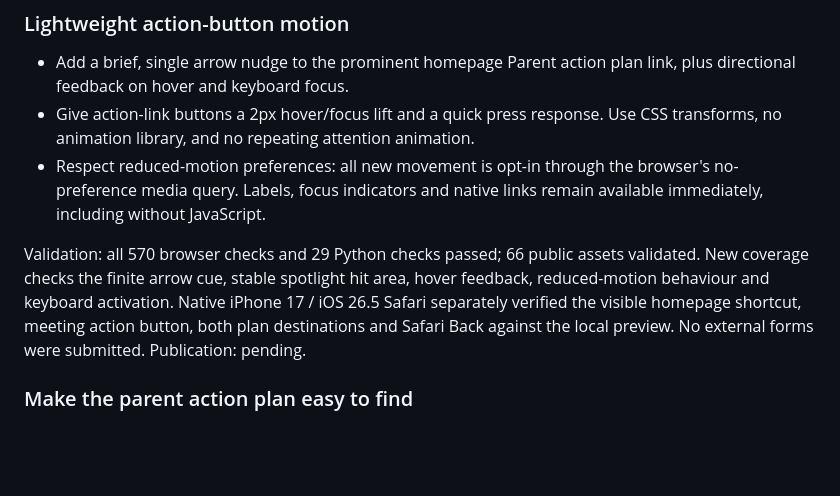
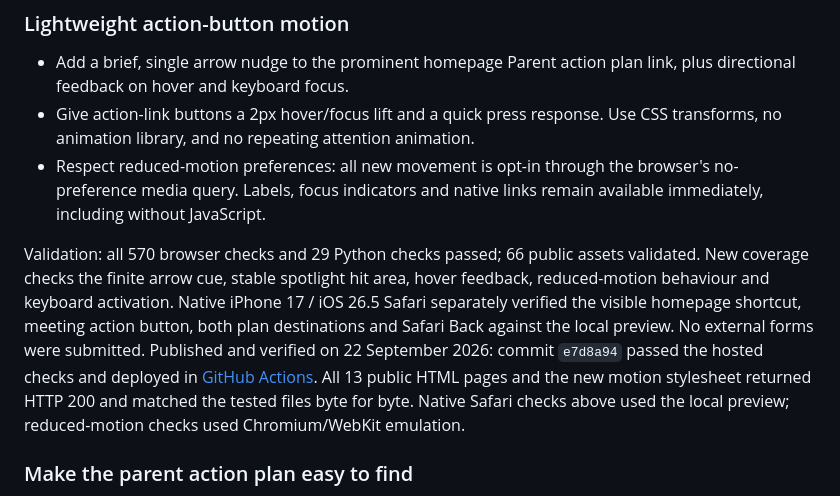
Before and after one commit to ystoneman/kew-riverside-website, a Markdown page: CHANGELOG.md, the part around the change. GitHub-like rendering; blank space fills up the shorter version.

Commit message:
Record verified button motion deployment [skip ci]

```diff
--- a/CHANGELOG.md
+++ b/CHANGELOG.md
@@ -14,7 +14,7 @@ Add “What benefits has your child experienced in a mixed-age class?” to the
 - Give action-link buttons a 2px hover/focus lift and a quick press response. Use CSS transforms, no animation library, and no repeating attention animation.
 - Respect reduced-motion preferences: all new movement is opt-in through the browser's no-preference media query. Labels, focus indicators and native links remain available immediately, including without JavaScript.
 
-Validation: all 570 browser checks and 29 Python checks passed; 66 public assets validated. New coverage checks the finite arrow cue, stable spotlight hit area, hover feedback, reduced-motion behaviour and keyboard activation. Native iPhone 17 / iOS 26.5 Safari separately verified the visible homepage shortcut, meeting action button, both plan destinations and Safari Back against the local preview. No external forms were submitted. Publication: pending.
+Validation: all 570 browser checks and 29 Python checks passed; 66 public assets validated. New coverage checks the finite arrow cue, stable spotlight hit area, hover feedback, reduced-motion behaviour and keyboard activation. Native iPhone 17 / iOS 26.5 Safari separately verified the visible homepage shortcut, meeting action button, both plan destinations and Safari Back against the local preview. No external forms were submitted. Published and verified on 22 September 2026: commit `e7d8a94` passed the hosted checks and deployed in [GitHub Actions](https://github.com/ystoneman/kew-riverside-website/actions/runs/35747962434). All 13 public HTML pages and the new motion stylesheet returned HTTP 200 and matched the tested files byte for byte. Native Safari checks above used the local preview; reduced-motion checks used Chromium/WebKit emulation.
 
 ### Make the parent action plan easy to find
 
```
